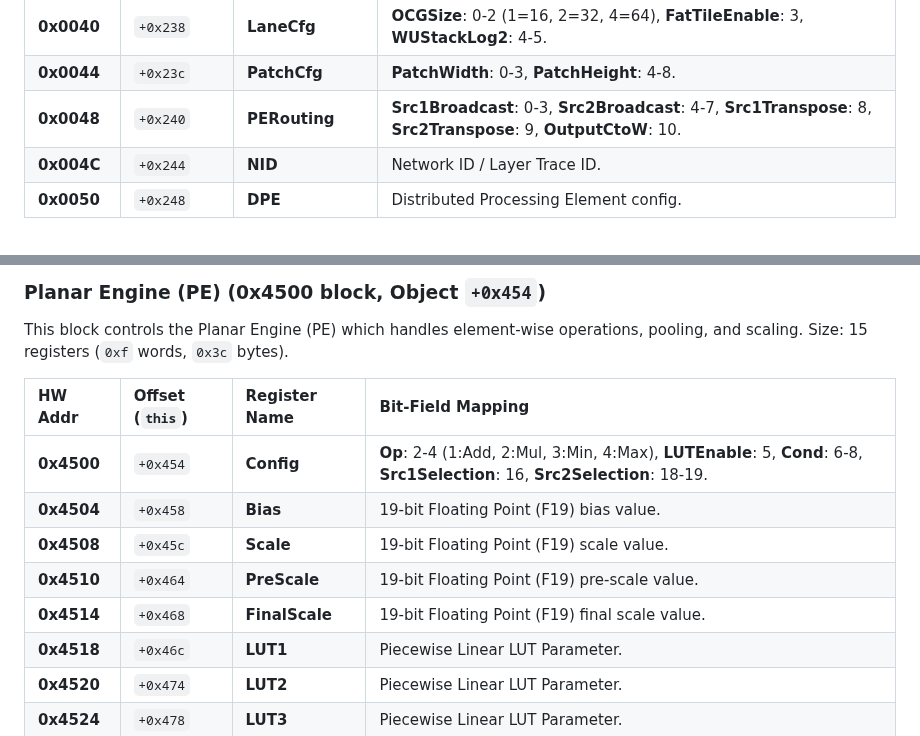
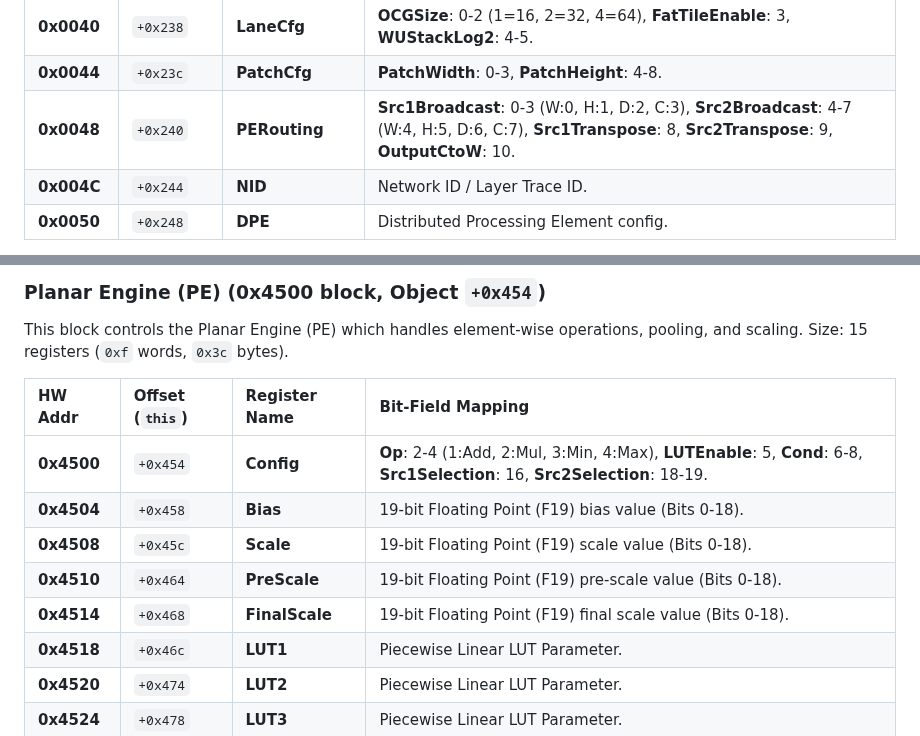
Before and after one commit to freedomtan/coreml_to_ane_hwx, a Markdown page: hwx_dump/m4_register_map.md, 2 parts joined by grey strips. Rendered like a GitHub page.

Commit message:
Add explicit bit-widths for PE and routing registers

```diff
--- a/hwx_dump/m4_register_map.md
+++ b/hwx_dump/m4_register_map.md
@@ -92,7 +92,7 @@ Size: 21 registers (`0x15` words, `0x54` bytes). Dictates fundamental geometries
 | **0x003C** | `+0x234` | **MacCfg** | **SmallSrcMode**: 2-3, **TaskType**: 4-7, **ActiveNE**: 19-21, **OutTranspose**: 28, **FillLowerNEFirst**: 29. |
 | **0x0040** | `+0x238` | **LaneCfg** | **OCGSize**: 0-2 (1=16, 2=32, 4=64), **FatTileEnable**: 3, **WUStackLog2**: 4-5. |
 | **0x0044** | `+0x23c` | **PatchCfg** | **PatchWidth**: 0-3, **PatchHeight**: 4-8. |
-| **0x0048** | `+0x240` | **PERouting** | **Src1Broadcast**: 0-3, **Src2Broadcast**: 4-7, **Src1Transpose**: 8, **Src2Transpose**: 9, **OutputCtoW**: 10. |
+| **0x0048** | `+0x240` | **PERouting** | **Src1Broadcast**: 0-3 (W:0, H:1, D:2, C:3), **Src2Broadcast**: 4-7 (W:4, H:5, D:6, C:7), **Src1Transpose**: 8, **Src2Transpose**: 9, **OutputCtoW**: 10. |
 | **0x004C** | `+0x244` | **NID** | Network ID / Layer Trace ID. |
 | **0x0050** | `+0x248` | **DPE** | Distributed Processing Element config. |
 
@@ -215,10 +215,10 @@ Size: 15 registers (`0xf` words, `0x3c` bytes).
 | HW Addr | Offset (`this`) | Register Name | Bit-Field Mapping |
 | :--- | :--- | :--- | :--- |
 | **0x4500** | `+0x454` | **Config** | **Op**: 2-4 (1:Add, 2:Mul, 3:Min, 4:Max), **LUTEnable**: 5, **Cond**: 6-8, **Src1Selection**: 16, **Src2Selection**: 18-19. |
-| **0x4504** | `+0x458` | **Bias** | 19-bit Floating Point (F19) bias value. |
-| **0x4508** | `+0x45c` | **Scale** | 19-bit Floating Point (F19) scale value. |
-| **0x4510** | `+0x464` | **PreScale** | 19-bit Floating Point (F19) pre-scale value. |
-| **0x4514** | `+0x468` | **FinalScale** | 19-bit Floating Point (F19) final scale value. |
+| **0x4504** | `+0x458` | **Bias** | 19-bit Floating Point (F19) bias value (Bits 0-18). |
+| **0x4508** | `+0x45c` | **Scale** | 19-bit Floating Point (F19) scale value (Bits 0-18). |
+| **0x4510** | `+0x464` | **PreScale** | 19-bit Floating Point (F19) pre-scale value (Bits 0-18). |
+| **0x4514** | `+0x468` | **FinalScale** | 19-bit Floating Point (F19) final scale value (Bits 0-18). |
 | **0x4518** | `+0x46c` | **LUT1** | Piecewise Linear LUT Parameter. |
 | **0x4520** | `+0x474` | **LUT2** | Piecewise Linear LUT Parameter. |
 | **0x4524** | `+0x478` | **LUT3** | Piecewise Linear LUT Parameter. |
```
